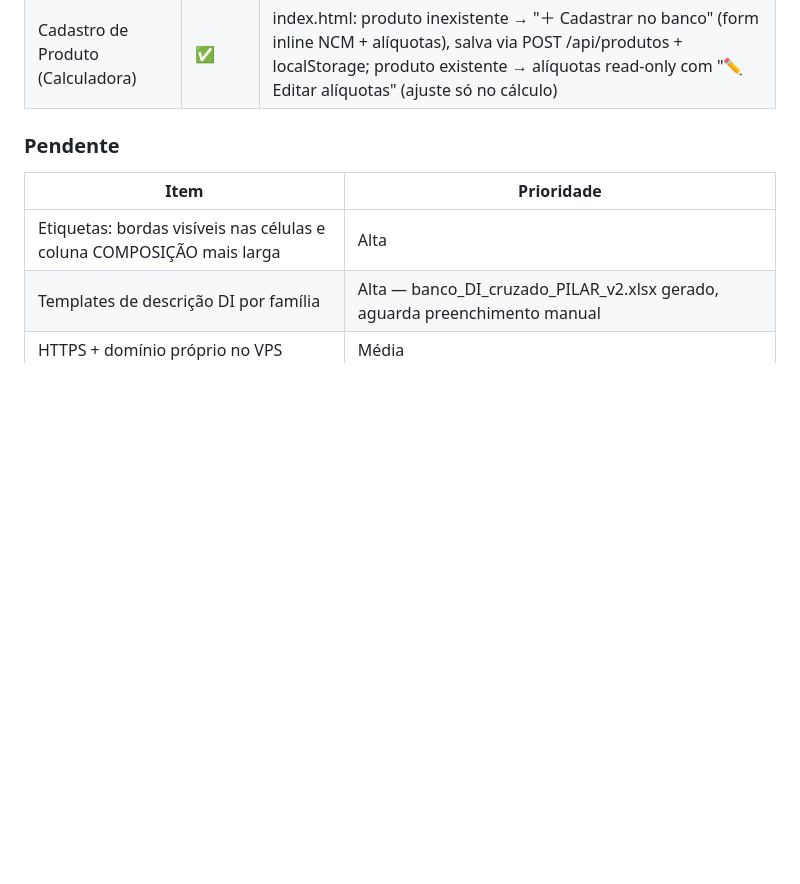
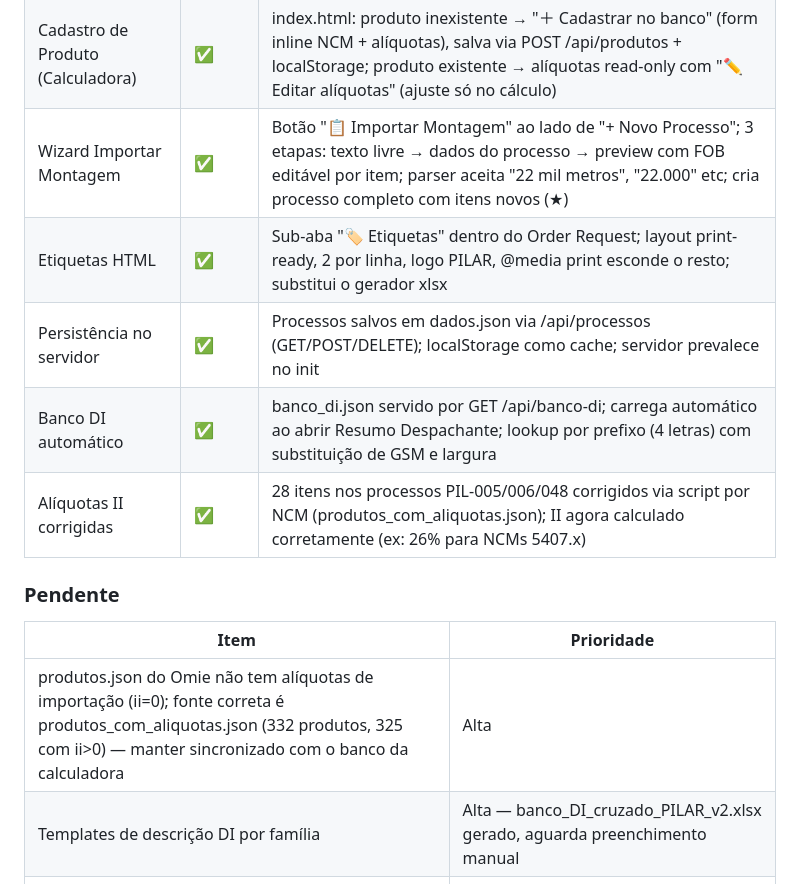
Before and after one commit to henriquehog-cpu/pilar-calculadora, a Markdown page: AGENTS.md, the part around one of its changes. Drawn GitHub-style; blank space fills up the shorter version.

Commit message:
docs: AGENTS.md seção 15 — estado atual 2026-06-05
- novos módulos: Wizard Importar Montagem, Etiquetas HTML, Persistência no servidor,
  Banco DI automático, Alíquotas II corrigidas
- pendentes: remove etiquetas xlsx; adiciona produtos.json sem alíquotas (usar produtos_com_aliquotas.json)

Co-Authored-By: Claude Opus 4.8 (1M context) <noreply@anthropic.com>

```diff
--- a/AGENTS.md
+++ b/AGENTS.md
@@ -654,12 +654,17 @@ pm2 startup
 | Campo Cliente por item | ✅ | Coluna Cliente na tabela de itens do processo |
 | PV Fixo USD | ✅ | Campo texto livre, aceita vírgula e ponto, recalcula no onblur sem reset do cursor |
 | Cadastro de Produto (Calculadora) | ✅ | index.html: produto inexistente → "＋ Cadastrar no banco" (form inline NCM + alíquotas), salva via POST /api/produtos + localStorage; produto existente → alíquotas read-only com "✏ Editar alíquotas" (ajuste só no cálculo) |
+| Wizard Importar Montagem | ✅ | Botão "📋 Importar Montagem" ao lado de "+ Novo Processo"; 3 etapas: texto livre → dados do processo → preview com FOB editável por item; parser aceita "22 mil metros", "22.000" etc; cria processo completo com itens novos (★) |
+| Etiquetas HTML | ✅ | Sub-aba "🏷️ Etiquetas" dentro do Order Request; layout print-ready, 2 por linha, logo PILAR, @media print esconde o resto; substitui o gerador xlsx |
+| Persistência no servidor | ✅ | Processos salvos em dados.json via /api/processos (GET/POST/DELETE); localStorage como cache; servidor prevalece no init |
+| Banco DI automático | ✅ | banco_di.json servido por GET /api/banco-di; carrega automático ao abrir Resumo Despachante; lookup por prefixo (4 letras) com substituição de GSM e largura |
+| Alíquotas II corrigidas | ✅ | 28 itens nos processos PIL-005/006/048 corrigidos via script por NCM (produtos_com_aliquotas.json); II agora calculado corretamente (ex: 26% para NCMs 5407.x) |
 
 ### Pendente
 
 | Item | Prioridade |
 |---|---|
-| Etiquetas: bordas visíveis nas células e coluna COMPOSIÇÃO mais larga | Alta |
+| produtos.json do Omie não tem alíquotas de importação (ii=0); fonte correta é produtos_com_aliquotas.json (332 produtos, 325 com ii>0) — manter sincronizado com o banco da calculadora | Alta |
 | Templates de descrição DI por família | Alta — banco_DI_cruzado_PILAR_v2.xlsx gerado, aguarda preenchimento manual |
 | HTTPS + domínio próprio no VPS | Média |
 | Integração Omie via proxy funcionando | ✅ Resolvido — 817 produtos sincronizados via API |
```
Also changed, not shown: other parts of AGENTS.md (+1 -1 lines).
